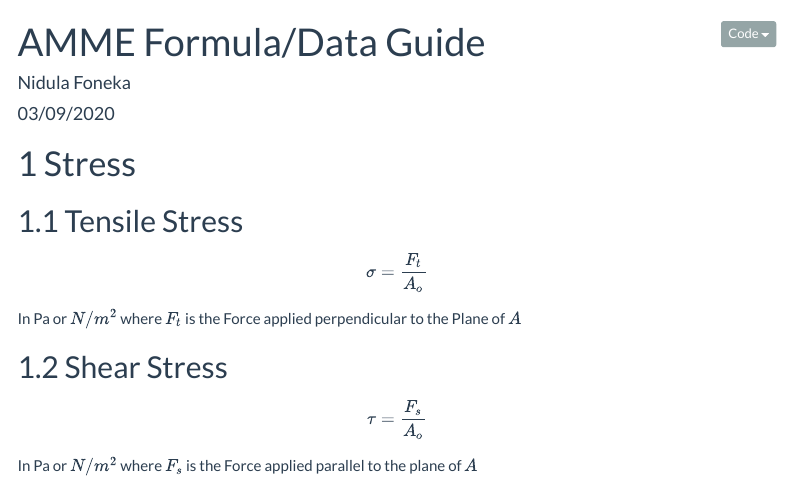
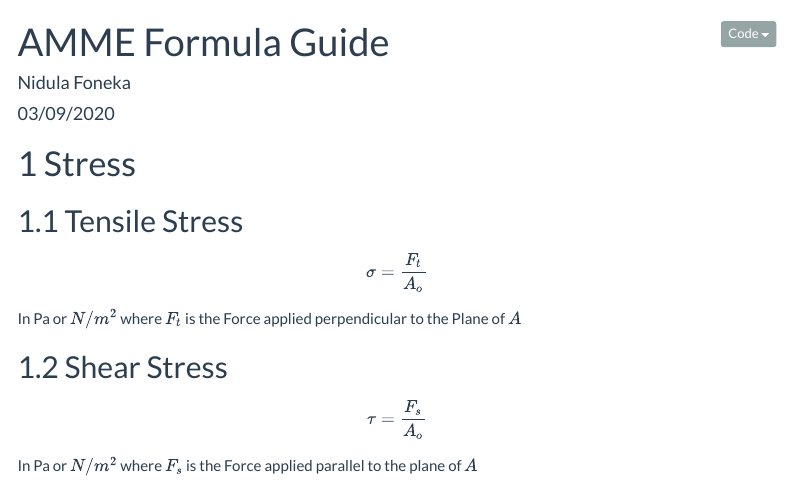
Before and after one commit to nfonseka/AMME, an R Markdown document (index.Rmd): the page in a window 1100 px wide, from its top. Rendered offline with R 4.5, knitr and Pandoc, with nearby package versions; menus at the side of the page are left out.

Commit message:
Updated Title

```diff
--- a/index.Rmd
+++ b/index.Rmd
@@ -1,5 +1,5 @@
 ---
-title: "AMME Formula/Data Guide"
+title: "AMME Formula Guide"
 author: "Nidula Foneka"
 date: "03/09/2020"
 output:
```
Also changed, not shown: index.html.
